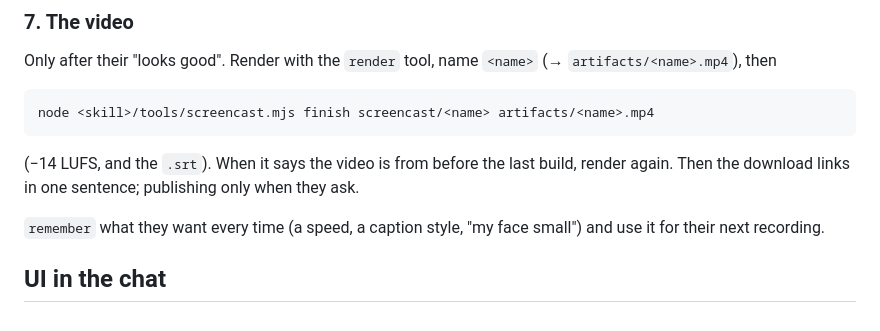
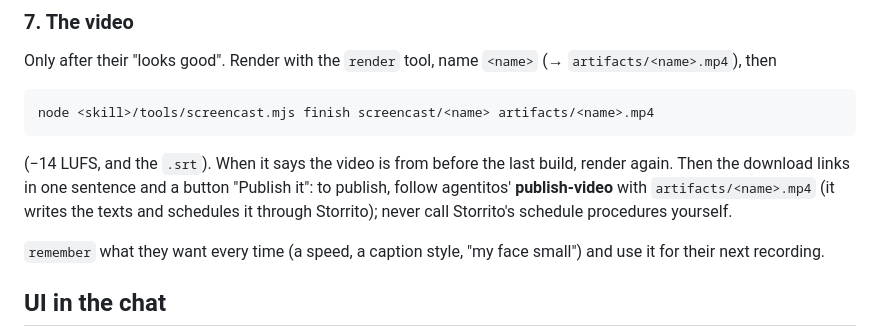
Before and after one commit to storrito/agentitos, a Markdown page: screencast-cut/SKILL.md, the part around the change. Rendered like a GitHub page.

Commit message:
screencast-cut: "Publish it" after the render, through publish-video
Co-Authored-By: Claude Opus 5.5 <noreply@anthropic.com>

````diff
--- a/screencast-cut/SKILL.md
+++ b/screencast-cut/SKILL.md
@@ -107,7 +107,7 @@ Only after their "looks good". Render with the `render` tool, name `<name>` (→
 node <skill>/tools/screencast.mjs finish screencast/<name> artifacts/<name>.mp4
 ```
 
-(−14 LUFS, and the `.srt`). When it says the video is from before the last build, render again. Then the download links in one sentence; publishing only when they ask.
+(−14 LUFS, and the `.srt`). When it says the video is from before the last build, render again. Then the download links in one sentence and a button "Publish it": to publish, follow agentitos' **publish-video** with `artifacts/<name>.mp4` (it writes the texts and schedules it through Storrito); never call Storrito's schedule procedures yourself.
 
 `remember` what they want every time (a speed, a caption style, "my face small") and use it for their next recording.
 
````
